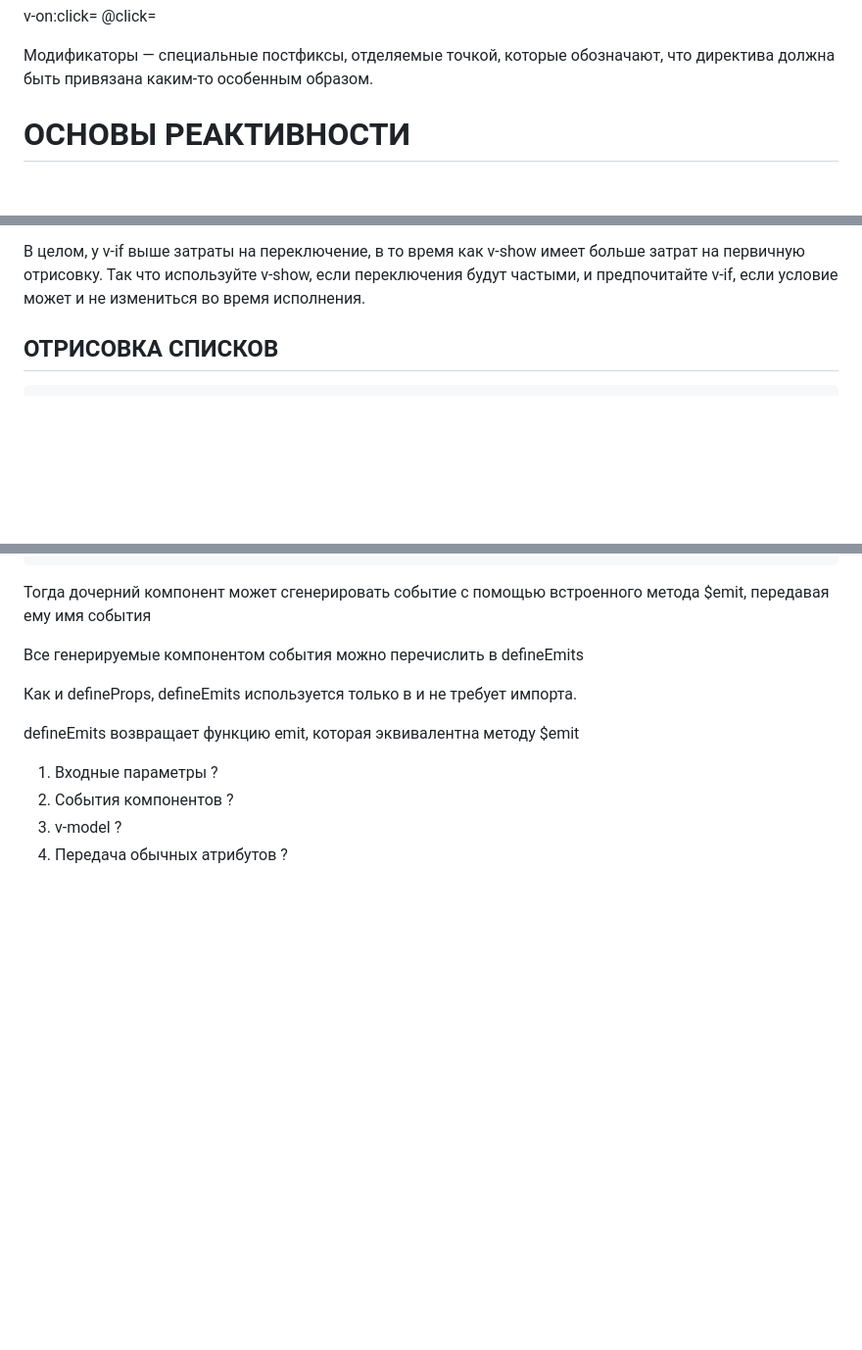
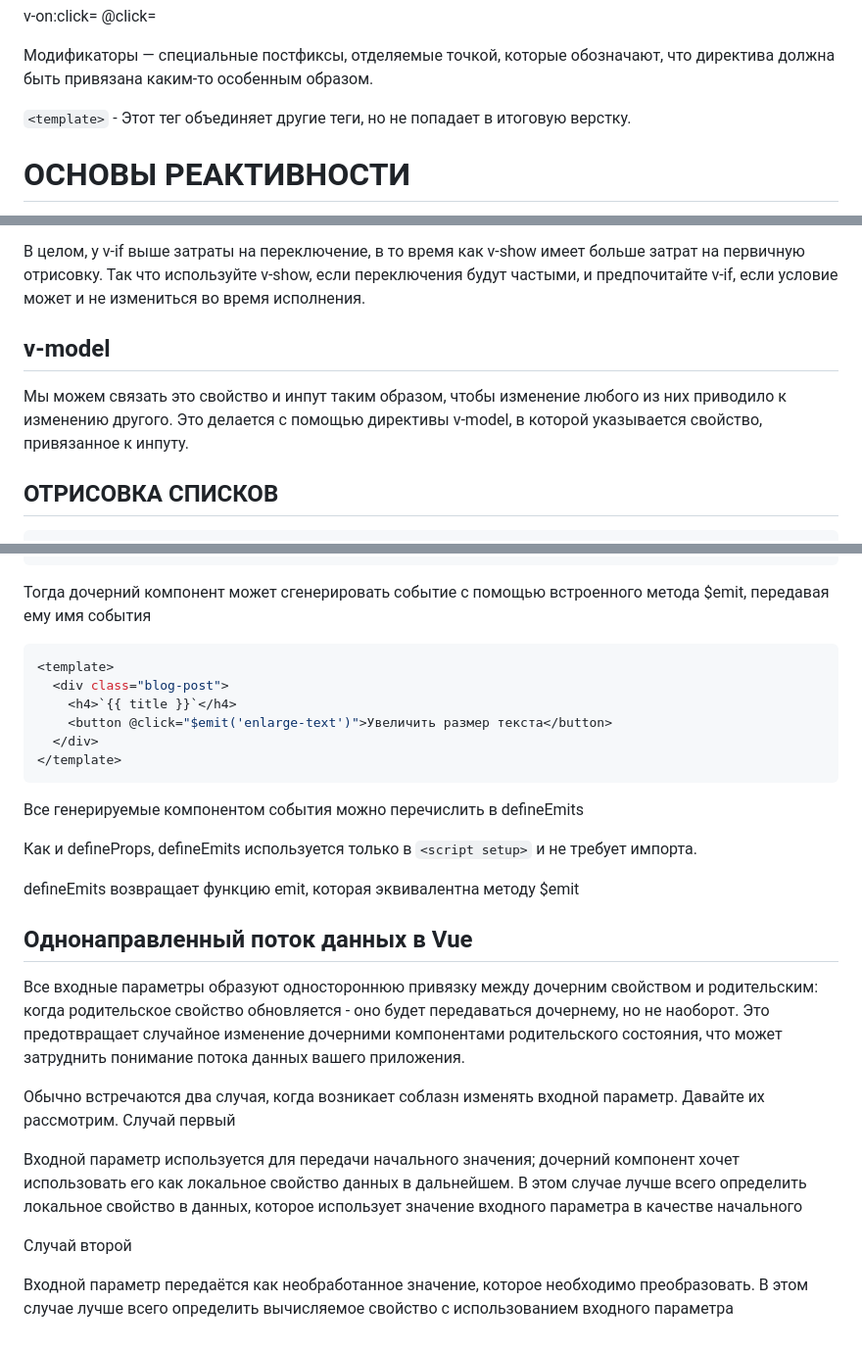
Before and after one commit to Soomlir/learn-js, a Markdown page: Frameworks/Vue.md, 3 parts joined by grey strips. Shown: that part at 98% size. Drawn GitHub-style; blank space fills up the shorter version.

Commit message:
frameworks edit

````diff
--- a/Frameworks/Vue.md
+++ b/Frameworks/Vue.md
@@ -59,6 +59,7 @@ v-on:click=
 
 Модификаторы — специальные постфиксы, отделяемые точкой, которые обозначают, что директива должна быть привязана каким-то особенным образом.
 
+`<template>` - Этот тег объединяет другие теги, но не попадает в итоговую верстку.
 
 # ОСНОВЫ РЕАКТИВНОСТИ
 
@@ -116,6 +117,11 @@ v-show - всегда отрисовывается в DOM
 В целом, у v-if выше затраты на переключение, в то время как v-show имеет больше затрат на первичную отрисовку.
 Так что используйте v-show, если переключения будут частыми, и предпочитайте v-if, если условие может и не измениться во время исполнения.
 
+## v-model
+Мы можем связать это свойство и инпут таким образом,
+чтобы изменение любого из них приводило к изменению другого.
+Это делается с помощью директивы v-model, в которой указывается свойство, привязанное к инпуту.
+
 
 ## ОТРИСОВКА СПИСКОВ
 ```html
@@ -170,20 +176,37 @@ defineProps макрос компилятора используемый тол
 Тогда дочерний компонент может сгенерировать событие с помощью встроенного метода $emit, передавая ему имя события
 
 <!-- BlogPost.vue, не добавлен <script> -->
+```js
 <template>
   <div class="blog-post">
-    <h4>{{ title }}</h4>
+    <h4>`{{ title }}`</h4>
     <button @click="$emit('enlarge-text')">Увеличить размер текста</button>
   </div>
 </template>
+```
 
 Все генерируемые компонентом события можно перечислить в defineEmits
 
-Как и defineProps, defineEmits используется только в <script setup> и не требует импорта.
+Как и defineProps, defineEmits используется только в `<script setup>` и не требует импорта.
 
 defineEmits возвращает функцию emit, которая эквивалентна методу $emit
 
-1. Входные параметры ?
-2. События компонентов ?
-3. v-model ?
-4. Передача обычных атрибутов ?
+## Однонаправленный поток данных в Vue
+
+Все входные параметры образуют одностороннюю привязку между дочерним свойством и родительским:
+когда родительское свойство обновляется - оно будет передаваться дочернему, но не наоборот.
+Это предотвращает случайное изменение дочерними компонентами родительского состояния,
+что может затруднить понимание потока данных вашего приложения.
+
+Обычно встречаются два случая, когда возникает соблазн изменять входной параметр. Давайте их рассмотрим.
+Случай первый
+
+Входной параметр используется для передачи начального значения;
+дочерний компонент хочет использовать его как локальное свойство данных в дальнейшем.
+В этом случае лучше всего определить локальное свойство в данных, которое использует
+значение входного параметра в качестве начального
+
+Случай второй
+
+Входной параметр передаётся как необработанное значение, которое необходимо преобразовать.
+В этом случае лучше всего определить вычисляемое свойство с использованием входного параметра
````
Also changed, not shown: Frameworks/React.md (+43 -0 lines).
